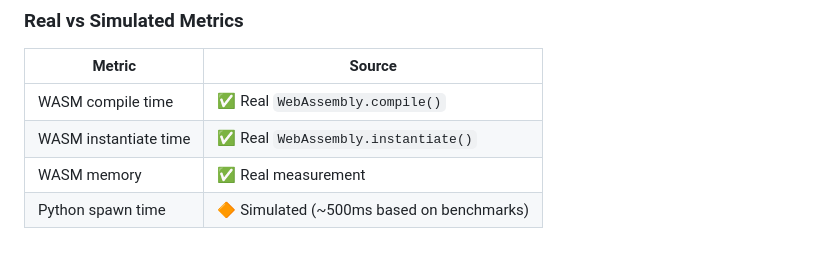
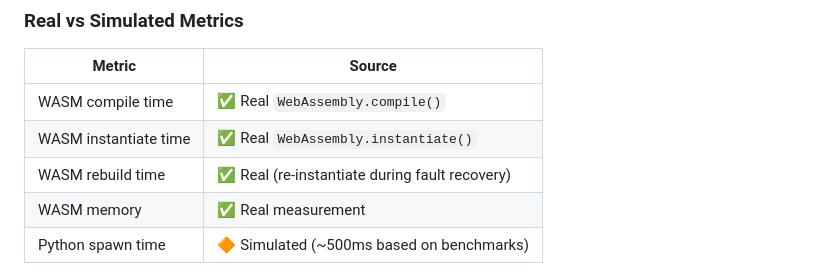
Before and after one commit to gammahazard/protocol-gateway-sandbox, a Markdown page: README.md, the part around the change. Drawn GitHub-style.

Commit message:
docs: add WASM rebuild time to Real vs Simulated metrics table

```diff
--- a/README.md
+++ b/README.md
@@ -123,6 +123,7 @@ The dashboard shows **two live terminals side-by-side** with **real WASM measure
 |--------|--------|
 | WASM compile time | ✅ Real `WebAssembly.compile()` |
 | WASM instantiate time | ✅ Real `WebAssembly.instantiate()` |
+| WASM rebuild time | ✅ Real (re-instantiate during fault recovery) |
 | WASM memory | ✅ Real measurement |
 | Python spawn time | 🔶 Simulated (~500ms based on benchmarks) |
 
```
